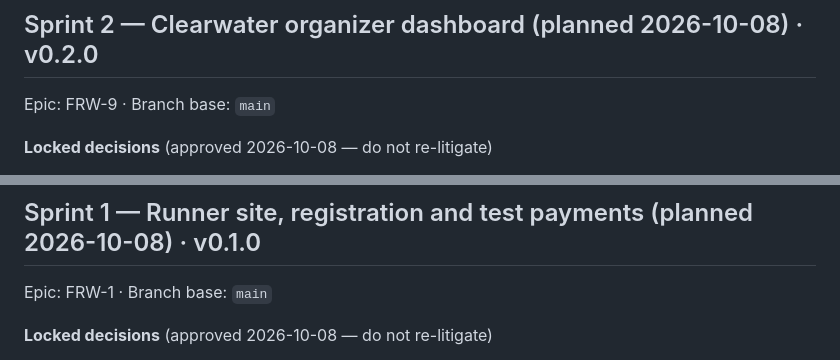
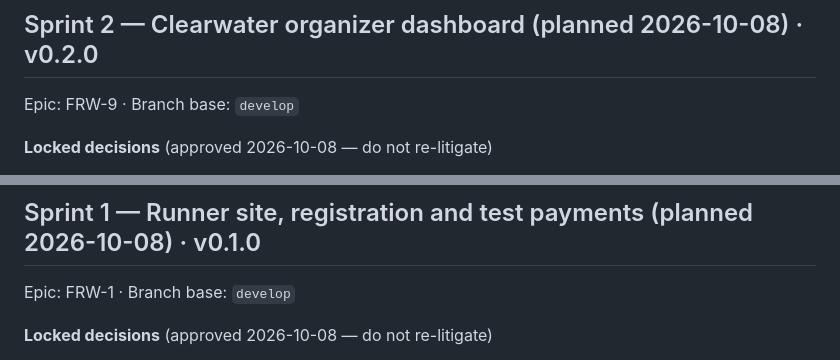
Before and after one commit to alessandrocruz5/fun-run-website, a Markdown page: TASKS.md, 2 parts joined by grey strips. Drawn GitHub-style.

Commit message:
FRW-2 update

```diff
--- a/TASKS.md
+++ b/TASKS.md
@@ -5,7 +5,7 @@ Status: [ ] planned · [~] in progress · [x] merged · [-] cancelled (excluded
 > with the recommended `model / effort / thinking`; `/build-unit` checks it before starting.
 
 ## Sprint 2 — Clearwater organizer dashboard   (planned 2026-10-08) · v0.2.0
-Epic: FRW-9 · Branch base: `main`
+Epic: FRW-9 · Branch base: `develop`
 
 **Locked decisions** (approved 2026-10-08 — do not re-litigate)
 - Separate `apps/admin`: its own Vercel project (`sin1`) and `*.vercel.app` URL. The public app holds no login secret.
@@ -34,7 +34,7 @@ Epic: FRW-9 · Branch base: `main`
 - [ ] FRW-12 — Registration detail, CSV export and demo links · Added · files: apps/admin/app/registrations/[reference]/page.tsx, apps/admin/app/registrations/export/route.ts, apps/admin/src/lib/{csv.ts,__tests__/csv.test.ts}, packages/db/src/admin/queries.ts, apps/web/app/register/success/page.tsx, apps/web/src/components/sections/footer.tsx, apps/web/.env.example · depends: FRW-11 · model: Sonnet 5.5 / high / thinking on
 
 ## Sprint 1 — Runner site, registration and test payments   (planned 2026-10-08) · v0.1.0
-Epic: FRW-1 · Branch base: `main`
+Epic: FRW-1 · Branch base: `develop`
 
 **Locked decisions** (approved 2026-10-08 — do not re-litigate)
 - Portfolio only: Riverline Run and Clearwater Collective are fictional. Test data and PayMongo test mode only; every page shows "Fictional event · Test mode, no real payments".
```
Also changed, not shown: other parts of TASKS.md (+1 -1 lines).
